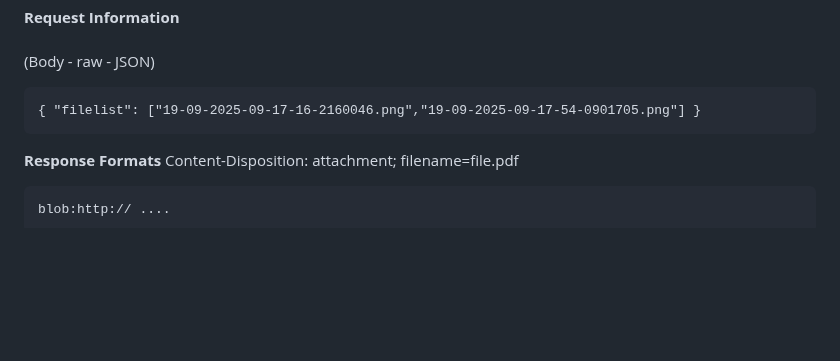
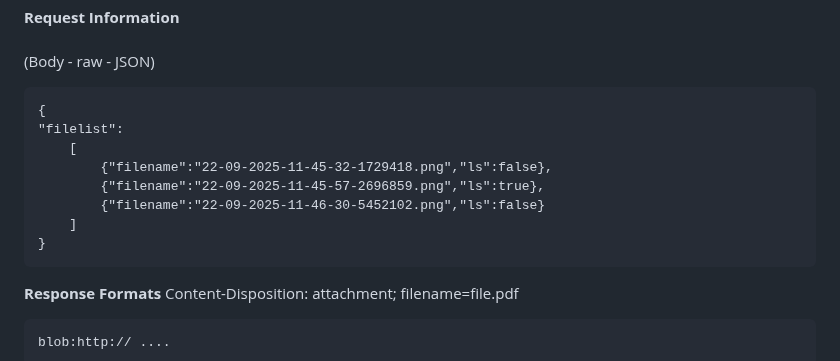
Before and after one commit to VM1968/ScanerAPI, a Markdown page: README.md, the part around the change. Drawn GitHub-style; blank space fills up the shorter version.

```diff
--- a/README.md
+++ b/README.md
@@ -159,7 +159,14 @@ Content-Type: application/json;<br>
 <br>
 (Body - raw - JSON)<br>
 <pre>
-{ "filelist": ["19-09-2025-09-17-16-2160046.png","19-09-2025-09-17-54-0901705.png"] }
+{
+"filelist":
+	[
+		{"filename":"22-09-2025-11-45-32-1729418.png","ls":false},
+		{"filename":"22-09-2025-11-45-57-2696859.png","ls":true},
+		{"filename":"22-09-2025-11-46-30-5452102.png","ls":false}
+	]
+}
 </pre>
 <strong>Response Formats</strong>
 Content-Disposition: attachment; filename=file.pdf<br>
```
